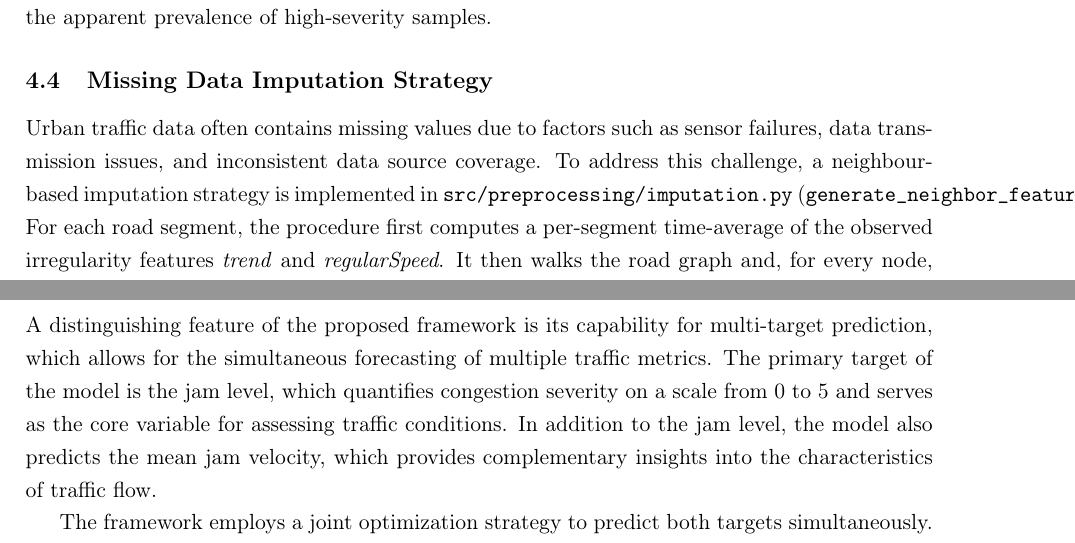
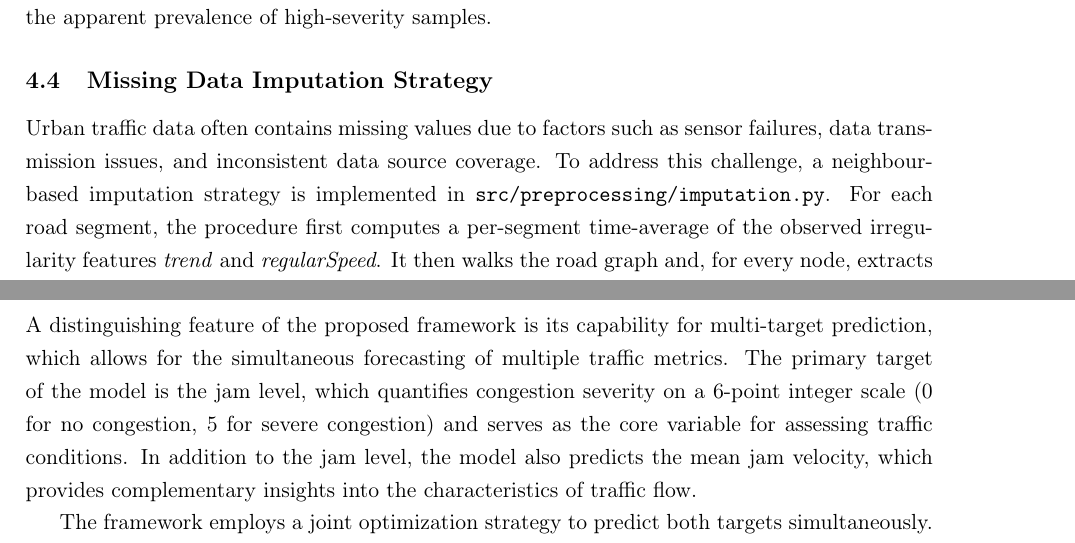
Before and after one commit to EL-BID/PredictToDo, a LaTeX paper (white_paper/traffic_forecasting.tex): two parts of pages 9 and 12 of 21, joined at a grey line, cut so that both start at the same text. Compiled offline with pdfLaTeX.

Commit message:
Minor fixes

```diff
--- a/white_paper/traffic_forecasting.tex
+++ b/white_paper/traffic_forecasting.tex
@@ -207,7 +207,7 @@ This contract also determines how missing sparse values are interpreted. For tra
 
 \subsection{Missing Data Imputation Strategy}
 
-Urban traffic data often contains missing values due to factors such as sensor failures, data transmission issues, and inconsistent data source coverage. To address this challenge, a neighbour-based imputation strategy is implemented in \texttt{src/preprocessing/imputation.py} (\texttt{generate\_neighbor\_features\_from\_files}). For each road segment, the procedure first computes a per-segment time-average of the observed irregularity features \textit{trend} and \textit{regularSpeed}. It then walks the road graph and, for every node, extracts its $k$-hop ego subgraph (default $k=10$ hops, where hops are graph edges rather than metres). Within this neighbourhood, only nodes that (i) have an observed mean for the feature and (ii) share the same street type (\texttt{MVITIPO}) as the target node are retained, and the imputed value is the unweighted arithmetic mean of their per-segment averages.
+Urban traffic data often contains missing values due to factors such as sensor failures, data transmission issues, and inconsistent data source coverage. To address this challenge, a neighbour-based imputation strategy is implemented in \texttt{src/preprocessing/imputation.py}. For each road segment, the procedure first computes a per-segment time-average of the observed irregularity features \textit{trend} and \textit{regularSpeed}. It then walks the road graph and, for every node, extracts its $k$-hop ego subgraph (default $k=10$ hops, where hops are graph edges rather than metres). Within this neighbourhood, only nodes that (i) have an observed mean for the feature and (ii) share the same street type (\texttt{MVITIPO}) as the target node are retained, and the imputed value is the unweighted arithmetic mean of their per-segment averages.
 
 When this graph-based step yields no valid same-type neighbours within $k$ hops, the segment falls back to the global mean of the feature for its street type. Nodes that lie outside the largest connected component of the road graph bypass the neighbourhood step entirely and are imputed directly from the same street-type fallback. This two-stage fallback (same-street-type neighbours $\rightarrow$ same-street-type global mean) guarantees that every segment receives a value while keeping the imputation consistent with the local road typology.
 
@@ -262,7 +262,7 @@ The third variant, GConvLSTM, extends the capabilities of GCNs by incorporating
 A fourth variant, Attention Temporal Graph Convolutional Network (A3TGCN), remains a supported reference architecture. It enhances the TGCN architecture by introducing temporal attention mechanisms that dynamically assign weights to historical time steps. However, A3TGCN is not currently part of the active comparison line, as the focus has been on evaluating the performance of GConvGRU, TGCN, and GConvLSTM variants.
 
 \subsubsection{Multi-Target Prediction Architecture}
-A distinguishing feature of the proposed framework is its capability for multi-target prediction, which allows for the simultaneous forecasting of multiple traffic metrics. The primary target of the model is the jam level, which quantifies congestion severity on a scale from 0 to 5 and serves as the core variable for assessing traffic conditions. In addition to the jam level, the model also predicts the mean jam velocity, which provides complementary insights into the characteristics of traffic flow.
+A distinguishing feature of the proposed framework is its capability for multi-target prediction, which allows for the simultaneous forecasting of multiple traffic metrics. The primary target of the model is the jam level, which quantifies congestion severity on a 6-point integer scale (0 for no congestion, 5 for severe congestion) and serves as the core variable for assessing traffic conditions. In addition to the jam level, the model also predicts the mean jam velocity, which provides complementary insights into the characteristics of traffic flow.
 
 The framework employs a joint optimization strategy to predict both targets simultaneously. By leveraging a shared representation, the model is able to learn correlated patterns between the jam level and mean jam velocity, thereby improving the robustness and accuracy of its predictions. This multi-target approach ensures that the model captures a more comprehensive understanding of traffic dynamics, which is critical for effective traffic management and planning in complex urban environments.
 
```
Also changed, not shown: white_paper/traffic_forecasting.pdf, white_paper/traffic_forecasting.tex (4 more changed lines).
